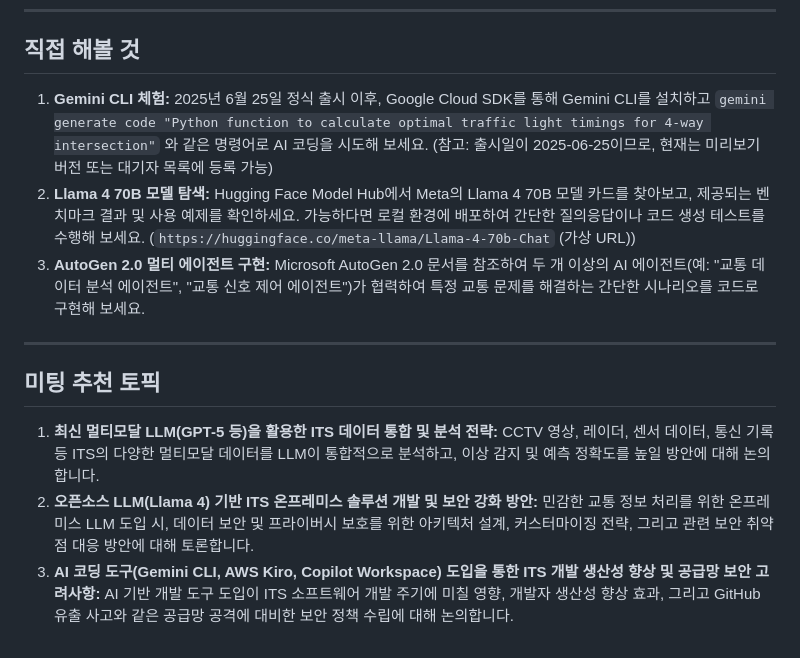
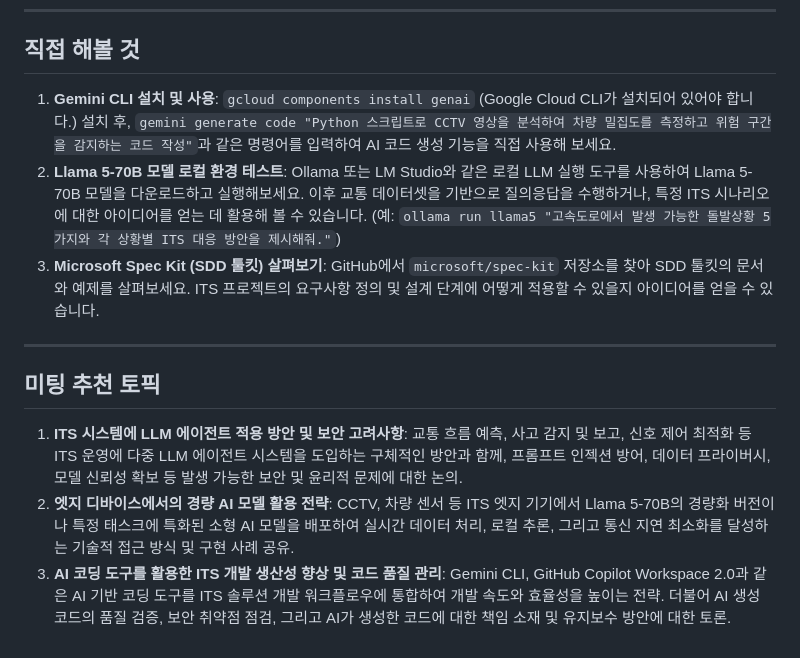
Before and after one commit to leeloocyr/daily-tech-news, a Markdown page: daily-tech-news/2026-05-22.md, the part around one of its changes. Rendered like a GitHub page.

```diff
--- a/daily-tech-news/2026-05-22.md
+++ b/daily-tech-news/2026-05-22.md
@@ -52,14 +52,14 @@ GitHub는 Copilot Workspace 2.0을 출시하며, 단순 코드 제안을 넘어
 
 ## 직접 해볼 것
 
-1.  **Gemini CLI 체험:** 2025년 6월 25일 정식 출시 이후, Google Cloud SDK를 통해 Gemini CLI를 설치하고 `gemini generate code "Python function to calculate optimal traffic light timings for 4-way intersection"` 와 같은 명령어로 AI 코딩을 시도해 보세요. (참고: 출시일이 2025-06-25이므로, 현재는 미리보기 버전 또는 대기자 목록에 등록 가능)
-2.  **Llama 4 70B 모델 탐색:** Hugging Face Model Hub에서 Meta의 Llama 4 70B 모델 카드를 찾아보고, 제공되는 벤치마크 결과 및 사용 예제를 확인하세요. 가능하다면 로컬 환경에 배포하여 간단한 질의응답이나 코드 생성 테스트를 수행해 보세요. (`https://huggingface.co/meta-llama/Llama-4-70b-Chat` (가상 URL))
-3.  **AutoGen 2.0 멀티 에이전트 구현:** Microsoft AutoGen 2.0 문서를 참조하여 두 개 이상의 AI 에이전트(예: "교통 데이터 분석 에이전트", "교통 신호 제어 에이전트")가 협력하여 특정 교통 문제를 해결하는 간단한 시나리오를 코드로 구현해 보세요.
+1.  **Gemini CLI 설치 및 사용**: `gcloud components install genai` (Google Cloud CLI가 설치되어 있어야 합니다.) 설치 후, `gemini generate code "Python 스크립트로 CCTV 영상을 분석하여 차량 밀집도를 측정하고 위험 구간을 감지하는 코드 작성"`과 같은 명령어를 입력하여 AI 코드 생성 기능을 직접 사용해 보세요.
+2.  **Llama 5-70B 모델 로컬 환경 테스트**: Ollama 또는 LM Studio와 같은 로컬 LLM 실행 도구를 사용하여 Llama 5-70B 모델을 다운로드하고 실행해보세요. 이후 교통 데이터셋을 기반으로 질의응답을 수행하거나, 특정 ITS 시나리오에 대한 아이디어를 얻는 데 활용해 볼 수 있습니다. (예: `ollama run llama5 "고속도로에서 발생 가능한 돌발상황 5가지와 각 상황별 ITS 대응 방안을 제시해줘."`)
+3.  **Microsoft Spec Kit (SDD 툴킷) 살펴보기**: GitHub에서 `microsoft/spec-kit` 저장소를 찾아 SDD 툴킷의 문서와 예제를 살펴보세요. ITS 프로젝트의 요구사항 정의 및 설계 단계에 어떻게 적용할 수 있을지 아이디어를 얻을 수 있습니다.
 
 ---
 
 ## 미팅 추천 토픽
 
-1.  **최신 멀티모달 LLM(GPT-5 등)을 활용한 ITS 데이터 통합 및 분석 전략:** CCTV 영상, 레이더, 센서 데이터, 통신 기록 등 ITS의 다양한 멀티모달 데이터를 LLM이 통합적으로 분석하고, 이상 감지 및 예측 정확도를 높일 방안에 대해 논의합니다.
-2.  **오픈소스 LLM(Llama 4) 기반 ITS 온프레미스 솔루션 개발 및 보안 강화 방안:** 민감한 교통 정보 처리를 위한 온프레미스 LLM 도입 시, 데이터 보안 및 프라이버시 보호를 위한 아키텍처 설계, 커스터마이징 전략, 그리고 관련 보안 취약점 대응 방안에 대해 토론합니다.
-3.  **AI 코딩 도구(Gemini CLI, AWS Kiro, Copilot Workspace) 도입을 통한 ITS 개발 생산성 향상 및 공급망 보안 고려사항:** AI 기반 개발 도구 도입이 ITS 소프트웨어 개발 주기에 미칠 영향, 개발자 생산성 향상 효과, 그리고 GitHub 유출 사고와 같은 공급망 공격에 대비한 보안 정책 수립에 대해 논의합니다.
+1.  **ITS 시스템에 LLM 에이전트 적용 방안 및 보안 고려사항**: 교통 흐름 예측, 사고 감지 및 보고, 신호 제어 최적화 등 ITS 운영에 다중 LLM 에이전트 시스템을 도입하는 구체적인 방안과 함께, 프롬프트 인젝션 방어, 데이터 프라이버시, 모델 신뢰성 확보 등 발생 가능한 보안 및 윤리적 문제에 대한 논의.
+2.  **엣지 디바이스에서의 경량 AI 모델 활용 전략**: CCTV, 차량 센서 등 ITS 엣지 기기에서 Llama 5-70B의 경량화 버전이나 특정 태스크에 특화된 소형 AI 모델을 배포하여 실시간 데이터 처리, 로컬 추론, 그리고 통신 지연 최소화를 달성하는 기술적 접근 방식 및 구현 사례 공유.
+3.  **AI 코딩 도구를 활용한 ITS 개발 생산성 향상 및 코드 품질 관리**: Gemini CLI, GitHub Copilot Workspace 2.0과 같은 AI 기반 코딩 도구를 ITS 솔루션 개발 워크플로우에 통합하여 개발 속도와 효율성을 높이는 전략. 더불어 AI 생성 코드의 품질 검증, 보안 취약점 점검, 그리고 AI가 생성한 코드에 대한 책임 소재 및 유지보수 방안에 대한 토론.
```
Also changed, not shown: other parts of daily-tech-news/2026-05-22.md (+29 -29 lines).
